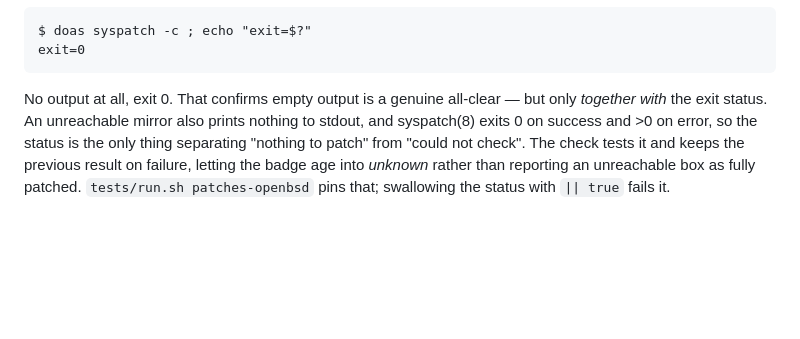
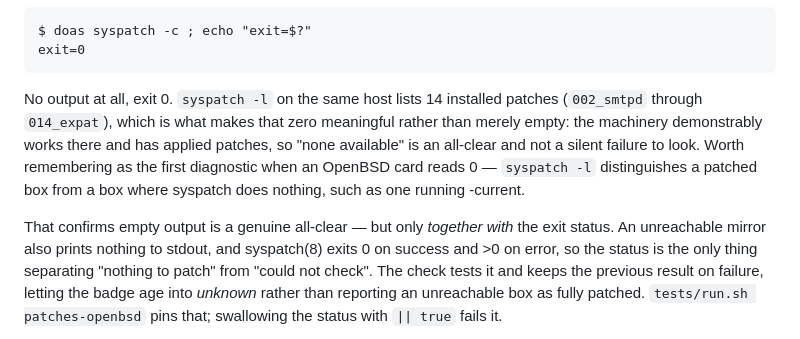
Before and after one commit to dennisfriedrichsen/netdash, a Markdown page: PATCH-CHECKS.md, the part around the change. GitHub-like rendering; blank space fills up the shorter version.

Commit message:
patches: record why OpenBSD 0 is meaningful -- syspatch -l shows 14 applied
syspatch -l on the 7.9 host lists 002_smtpd through 014_expat. That is what
separates a genuine all-clear from a box where syspatch does nothing at all --
on -current, say -- since both report no available patches. Noted as the first
diagnostic to run when an OpenBSD card reads 0.

Co-Authored-By: Claude Opus 5 <noreply@anthropic.com>
Claude-Session: https://claude.ai/code/session_019QqMnKEcfJNiRAGWGMppxx

````diff
--- a/PATCH-CHECKS.md
+++ b/PATCH-CHECKS.md
@@ -209,7 +209,15 @@ $ doas syspatch -c ; echo "exit=$?"
 exit=0
 ```
 
-No output at all, exit 0. That confirms empty output is a genuine all-clear —
+No output at all, exit 0. `syspatch -l` on the same host lists 14 installed
+patches (`002_smtpd` through `014_expat`), which is what makes that zero
+meaningful rather than merely empty: the machinery demonstrably works there and
+has applied patches, so "none available" is an all-clear and not a silent
+failure to look. Worth remembering as the first diagnostic when an OpenBSD card
+reads 0 — `syspatch -l` distinguishes a patched box from a box where syspatch
+does nothing, such as one running -current.
+
+That confirms empty output is a genuine all-clear —
 but only *together with* the exit status. An unreachable mirror also prints
 nothing to stdout, and syspatch(8) exits 0 on success and >0 on error, so the
 status is the only thing separating "nothing to patch" from "could not check".
````
